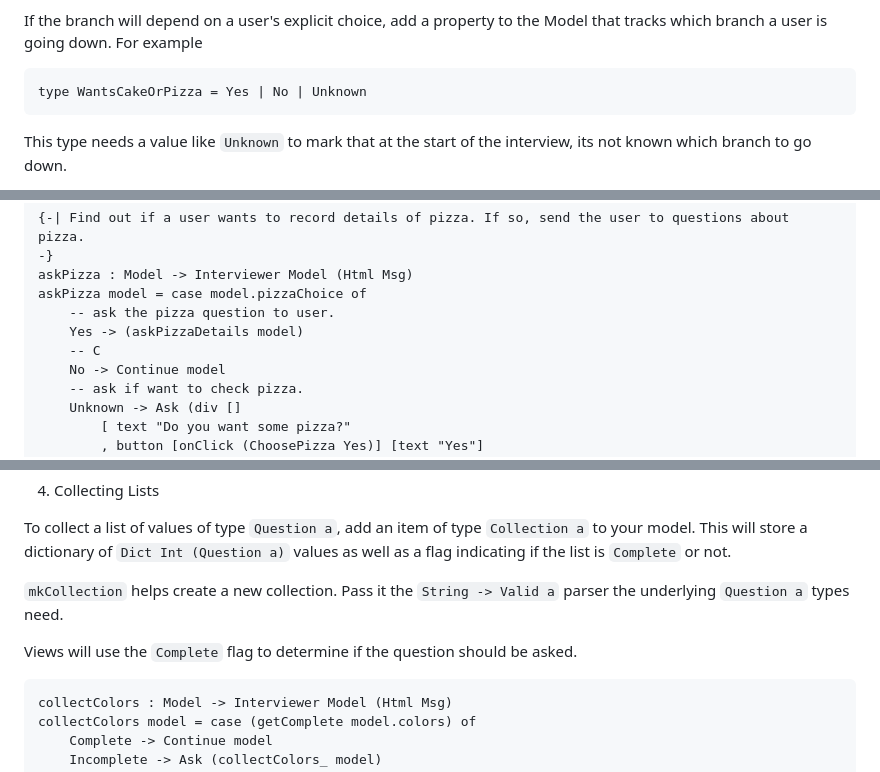
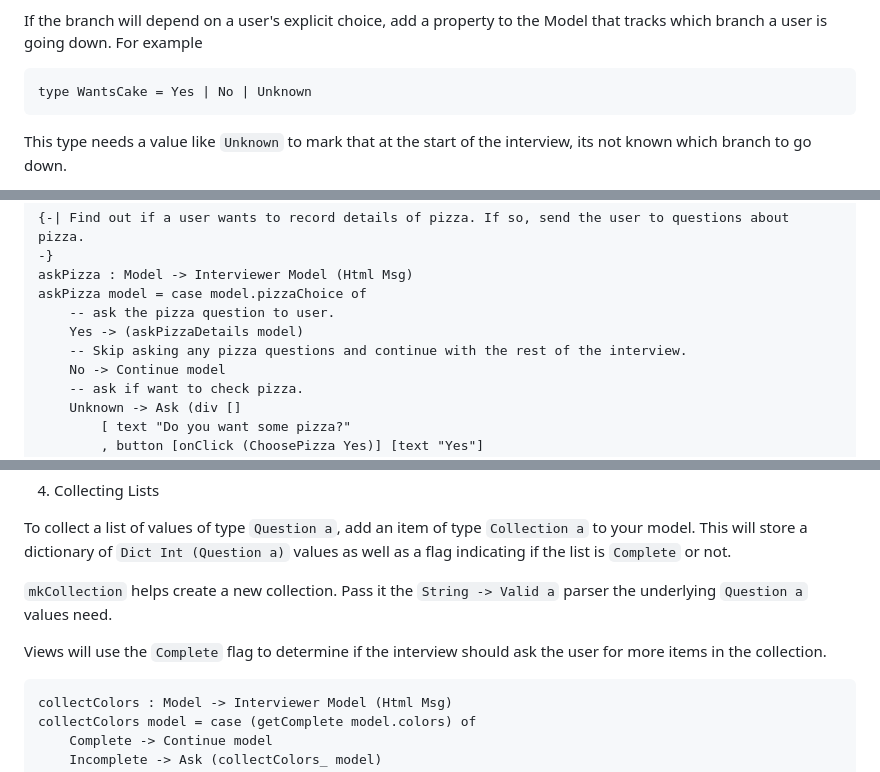
Before and after one commit to NateV/Inquisimin-Elm, a Markdown page: Readme.md, 3 parts joined by grey strips. GitHub-like rendering.

````diff
--- a/Readme.md
+++ b/Readme.md
@@ -75,7 +86,7 @@ We can handle branching questions with the following technique.
 If the branch will depend on a user's explicit choice, add a property to the Model that tracks which branch a user is going down. For example
 
 ```
-type WantsCakeOrPizza = Yes | No | Unknown
+type WantsCake = Yes | No | Unknown
 ```
 
 This type needs a value like `Unknown` to mark that at the start of the interview, its not known which branch to go down.
@@ -94,7 +105,7 @@ askPizza : Model -> Interviewer Model (Html Msg)
 askPizza model = case model.pizzaChoice of
     -- ask the pizza question to user.
     Yes -> (askPizzaDetails model)
-    -- C
+    -- Skip asking any pizza questions and continue with the rest of the interview.
     No -> Continue model
     -- ask if want to check pizza.
     Unknown -> Ask (div []
@@ -127,9 +138,9 @@ askPizzaDetails model = case model.pizza of
 
 To collect a list of values of type `Question a`, add an item of type `Collection a` to your model. This will store a dictionary of `Dict Int (Question a)` values as well as a flag indicating if the list is `Complete` or not.
 
-`mkCollection` helps create a new collection. Pass it the `String -> Valid a` parser the underlying `Question a` types need.
+`mkCollection` helps create a new collection. Pass it the `String -> Valid a` parser the underlying `Question a` values need.
 
-Views will use the `Complete` flag to determine if the question should be asked.
+Views will use the `Complete` flag to determine if the interview should ask the user for more items in the collection.
 
 ```elm
 collectColors : Model -> Interviewer Model (Html Msg)
````
Also changed, not shown: other parts of Readme.md (+33 -17 lines).
